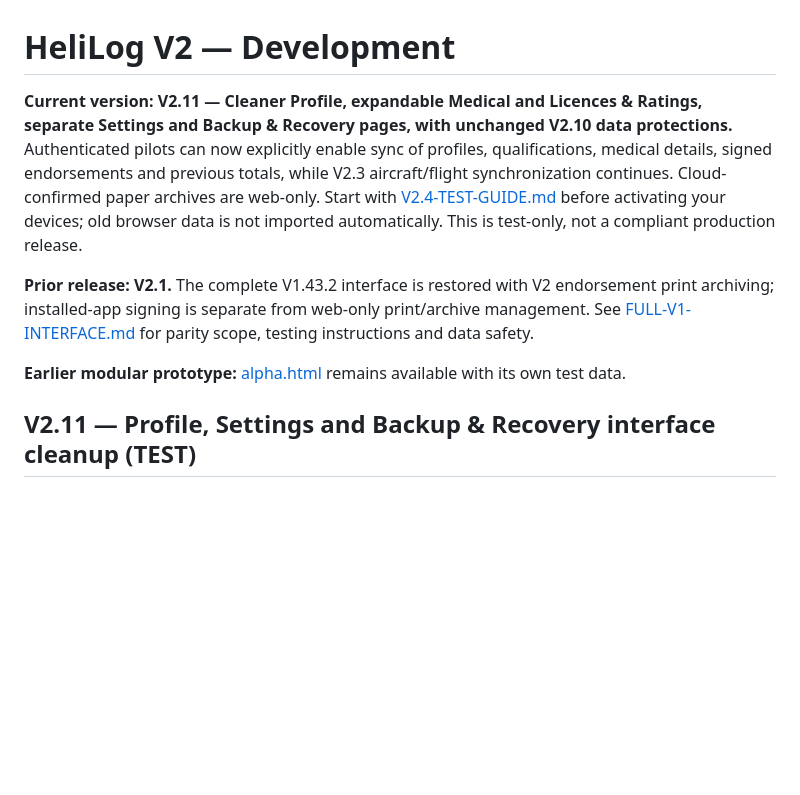
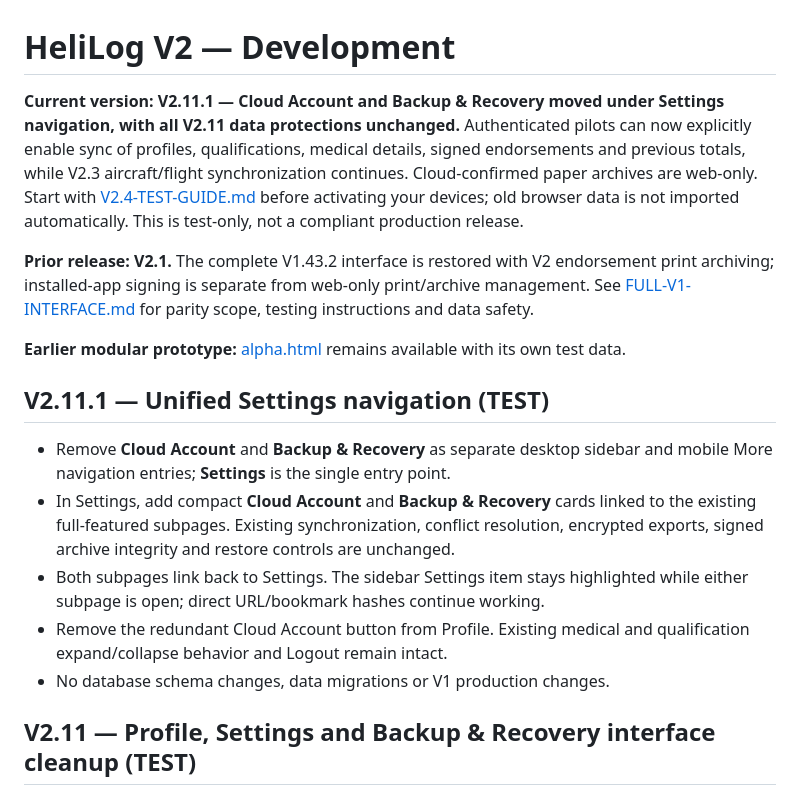
Before and after one commit to matasmns1-web/helilog-pwa, a Markdown page: v2/README.md, the part around the change. Rendered like a GitHub page; blank space fills up the shorter version.

Commit message:
V2.11.1: keep Cloud and Backup subpages nested under Settings; update release cache

```diff
--- a/v2/README.md
+++ b/v2/README.md
@@ -1,10 +1,18 @@
 # HeliLog V2 — Development
 
-**Current version: V2.11 — Cleaner Profile, expandable Medical and Licences & Ratings, separate Settings and Backup & Recovery pages, with unchanged V2.10 data protections.** Authenticated pilots can now explicitly enable sync of profiles, qualifications, medical details, signed endorsements and previous totals, while V2.3 aircraft/flight synchronization continues. Cloud-confirmed paper archives are web-only. Start with [V2.4-TEST-GUIDE.md](V2.4-TEST-GUIDE.md) before activating your devices; old browser data is not imported automatically. This is test-only, not a compliant production release.
+**Current version: V2.11.1 — Cloud Account and Backup & Recovery moved under Settings navigation, with all V2.11 data protections unchanged.** Authenticated pilots can now explicitly enable sync of profiles, qualifications, medical details, signed endorsements and previous totals, while V2.3 aircraft/flight synchronization continues. Cloud-confirmed paper archives are web-only. Start with [V2.4-TEST-GUIDE.md](V2.4-TEST-GUIDE.md) before activating your devices; old browser data is not imported automatically. This is test-only, not a compliant production release.
 
 **Prior release: V2.1.** The complete V1.43.2 interface is restored with V2 endorsement print archiving; installed-app signing is separate from web-only print/archive management. See [FULL-V1-INTERFACE.md](FULL-V1-INTERFACE.md) for parity scope, testing instructions and data safety.
 
 **Earlier modular prototype:** [alpha.html](alpha.html) remains available with its own test data.
+
+## V2.11.1 — Unified Settings navigation (TEST)
+
+- Remove **Cloud Account** and **Backup & Recovery** as separate desktop sidebar and mobile More navigation entries; **Settings** is the single entry point.
+- In Settings, add compact **Cloud Account** and **Backup & Recovery** cards linked to the existing full-featured subpages. Existing synchronization, conflict resolution, encrypted exports, signed archive integrity and restore controls are unchanged.
+- Both subpages link back to Settings. The sidebar Settings item stays highlighted while either subpage is open; direct URL/bookmark hashes continue working.
+- Remove the redundant Cloud Account button from Profile. Existing medical and qualification expand/collapse behavior and Logout remain intact.
+- No database schema changes, data migrations or V1 production changes.
 
 ## V2.11 — Profile, Settings and Backup & Recovery interface cleanup (TEST)
 
```
